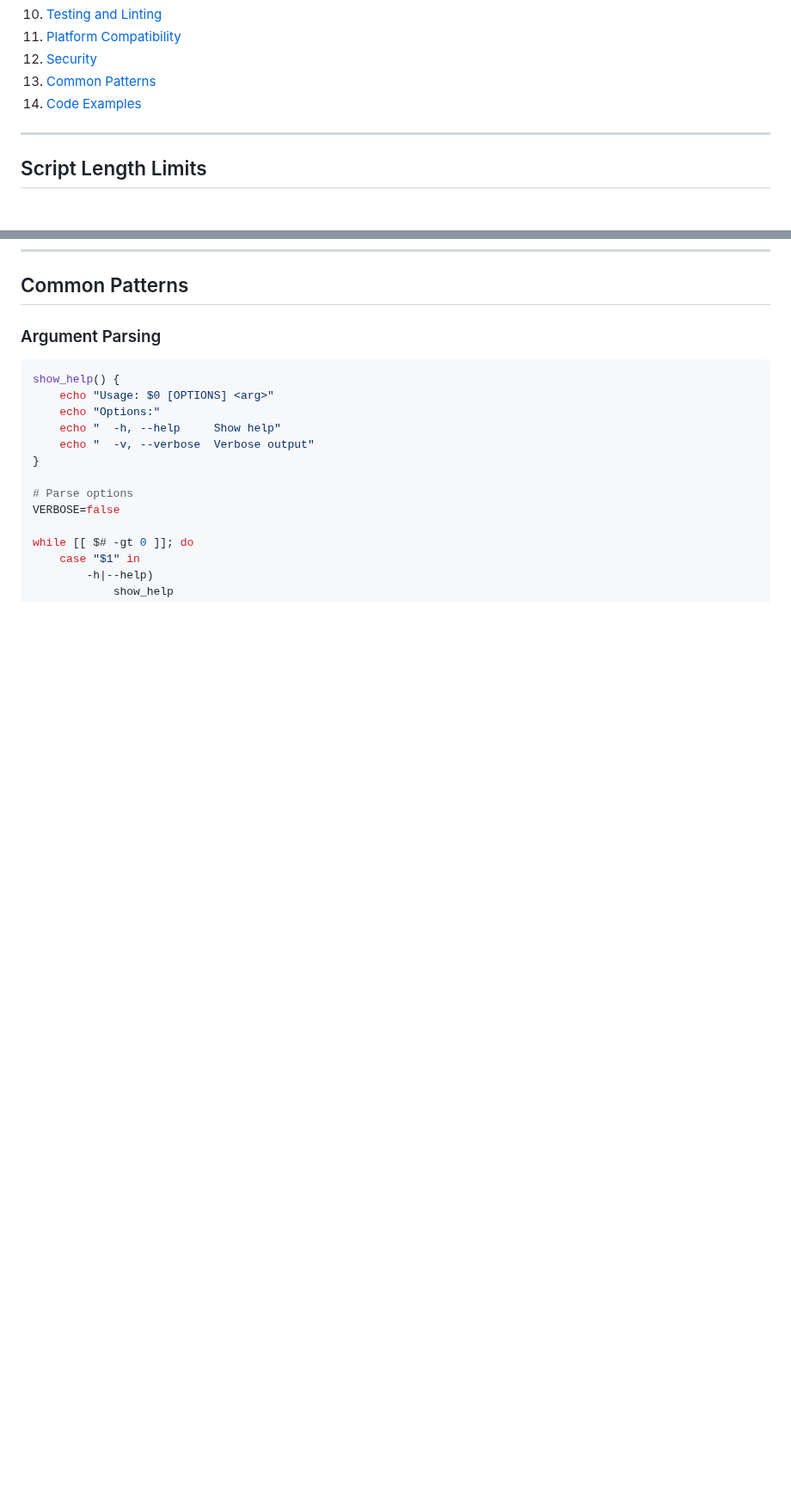
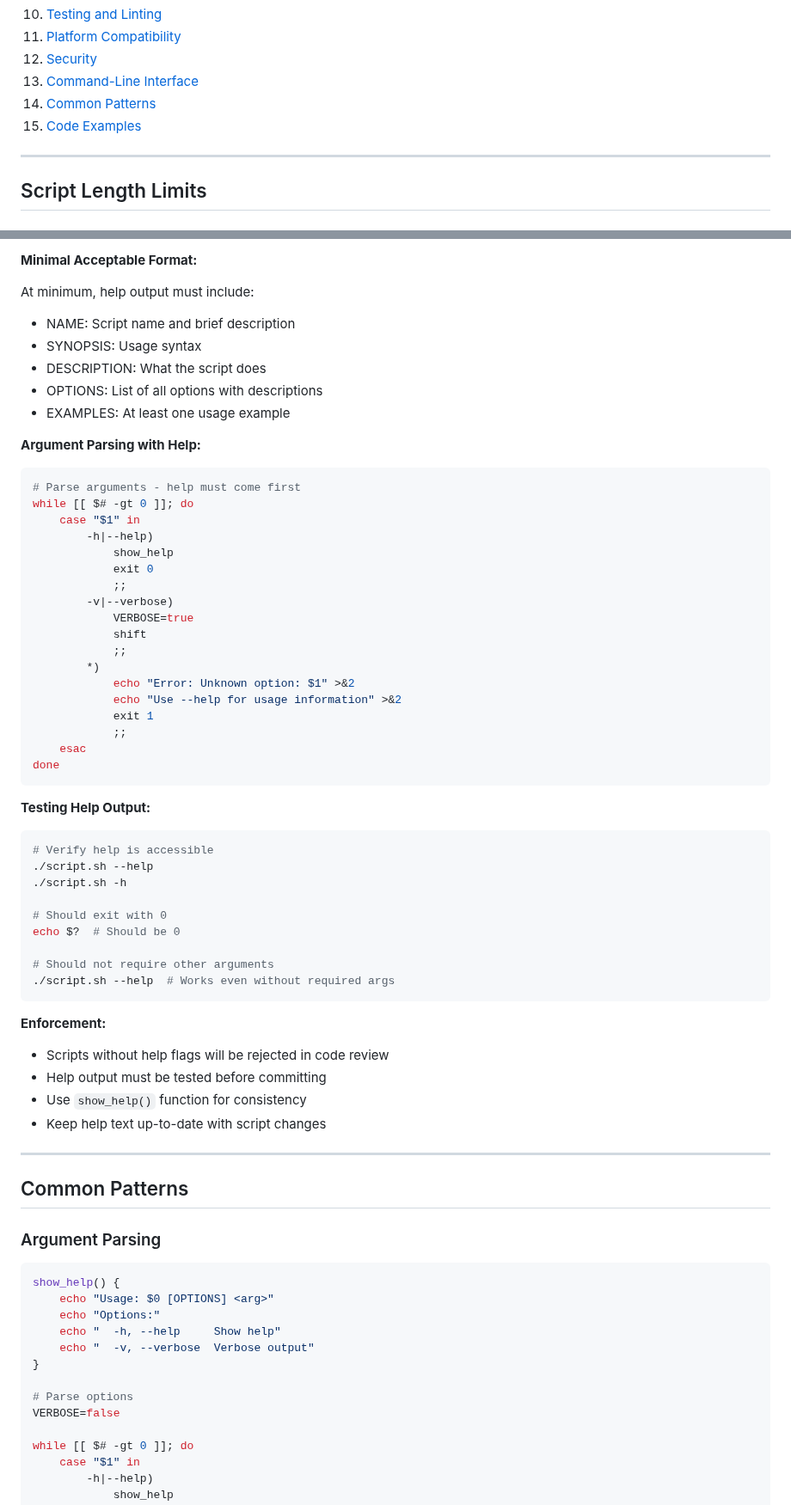
Before and after one commit to bordenet/scripts, a Markdown page: STYLE_GUIDE.md, 2 parts joined by grey strips. Shown at 86% size. Drawn GitHub-style; blank space fills up the shorter version.

````diff
--- a/STYLE_GUIDE.md
+++ b/STYLE_GUIDE.md
@@ -22,8 +22,9 @@ This is the authoritative style guide for all shell scripts in this repository.
 10. [Testing and Linting](#testing-and-linting)
 11. [Platform Compatibility](#platform-compatibility)
 12. [Security](#security)
-13. [Common Patterns](#common-patterns)
-14. [Code Examples](#code-examples)
+13. [Command-Line Interface](#command-line-interface)
+14. [Common Patterns](#common-patterns)
+15. [Code Examples](#code-examples)
 
 ---
 
@@ -772,3 +841,57 @@ trap 'rm -rf "$TEMP_DIR"' EXIT
+**Minimal Acceptable Format:**
+
+At minimum, help output must include:
+- NAME: Script name and brief description
+- SYNOPSIS: Usage syntax
+- DESCRIPTION: What the script does
+- OPTIONS: List of all options with descriptions
+- EXAMPLES: At least one usage example
+
+**Argument Parsing with Help:**
+
+```bash
+# Parse arguments - help must come first
+while [[ $# -gt 0 ]]; do
+    case "$1" in
+        -h|--help)
+            show_help
+            exit 0
+            ;;
+        -v|--verbose)
+            VERBOSE=true
+            shift
+            ;;
+        *)
+            echo "Error: Unknown option: $1" >&2
+            echo "Use --help for usage information" >&2
+            exit 1
+            ;;
+    esac
+done
+```
+
+**Testing Help Output:**
+
+```bash
+# Verify help is accessible
+./script.sh --help
+./script.sh -h
+
+# Should exit with 0
+echo $?  # Should be 0
+
+# Should not require other arguments
+./script.sh --help  # Works even without required args
+```
+
+**Enforcement:**
+- Scripts without help flags will be rejected in code review
+- Help output must be tested before committing
+- Use `show_help()` function for consistency
+- Keep help text up-to-date with script changes
+
+---
+
 ## Common Patterns
 
 ### Argument Parsing
````
Also changed, not shown: other parts of STYLE_GUIDE.md (+68 -0 lines).
